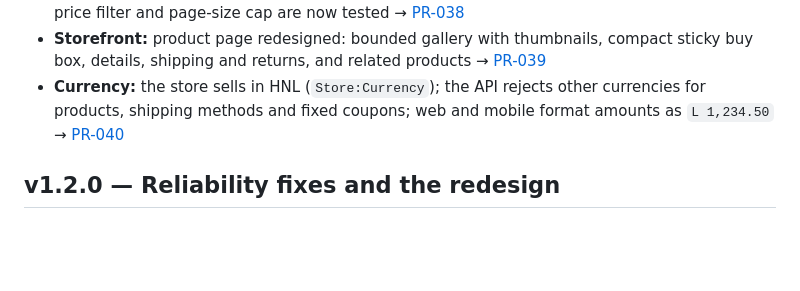
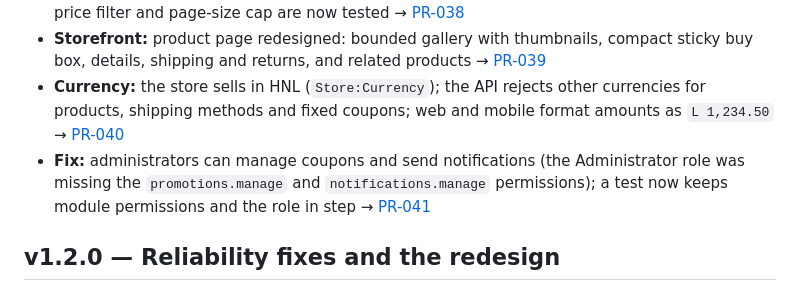
Before and after one commit to davidtriminio/catrashop, a Markdown page: CHANGELOG.md, the part around the change. Rendered like a GitHub page; blank space fills up the shorter version.

Commit message:
docs(git): add simulated PR-041 for the administrator permissions

```diff
--- a/CHANGELOG.md
+++ b/CHANGELOG.md
@@ -20,6 +20,9 @@ Each entry links the Architecture Decision Record and the simulated Pull Request
 - **Currency:** the store sells in HNL (`Store:Currency`); the API rejects other currencies for products, shipping
   methods and fixed coupons; web and mobile format amounts as `L 1,234.50`
   → [PR-040](docs/git/prs/PR-040-currency-hnl.md)
+- **Fix:** administrators can manage coupons and send notifications (the Administrator role was missing the
+  `promotions.manage` and `notifications.manage` permissions); a test now keeps module permissions and the role in
+  step → [PR-041](docs/git/prs/PR-041-admin-permissions.md)
 
 ## v1.2.0 — Reliability fixes and the redesign
 - **Fix:** the account page no longer fails when the customer profile is created by concurrent requests
```
Also changed, not shown: 2 other files.
